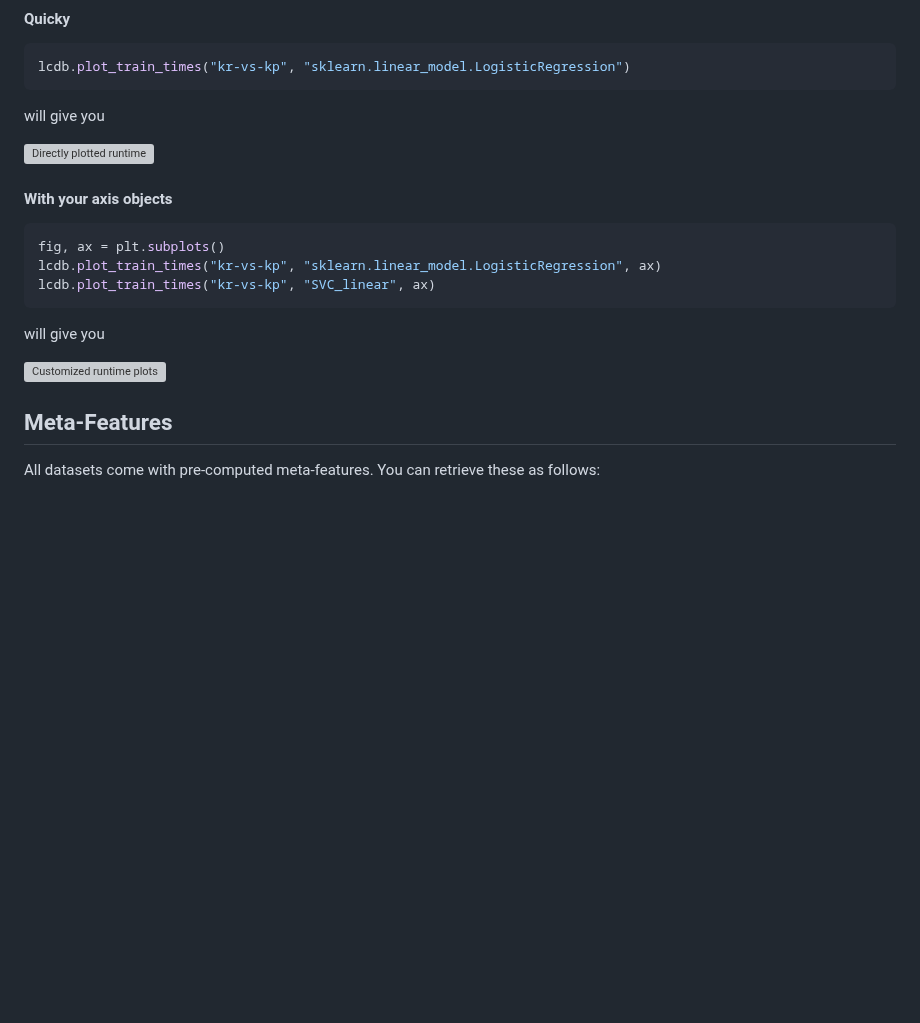
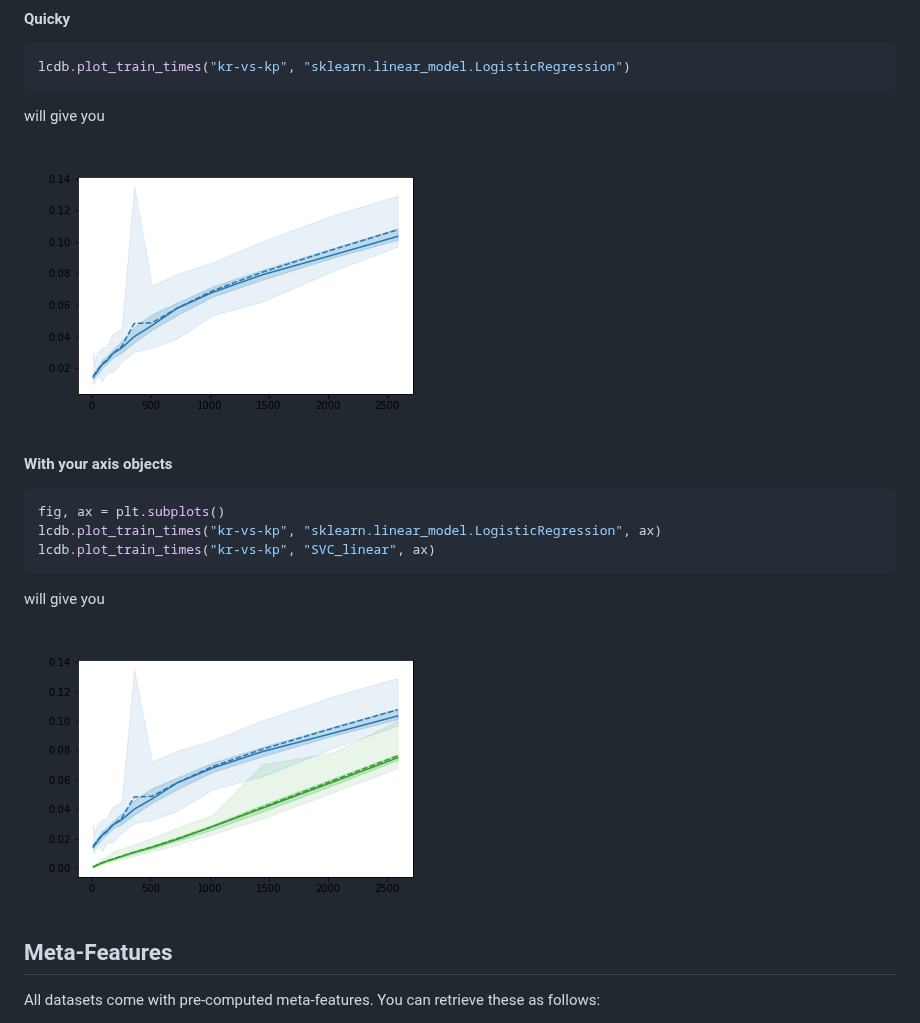
Before and after one commit to Remi-Lejeune/deep-learning-project, a Markdown page: readme.md, the part around one of its changes. Rendered like a GitHub page; blank space fills up the shorter version; grey boxes are pictures that could not be loaded.

````diff
--- a/readme.md
+++ b/readme.md
@@ -128,7 +128,7 @@ lcdb.plot_train_times("kr-vs-kp", "sklearn.linear_model.LogisticRegression")
 ```
 will give you
 
-![Directly plotted runtime](/doc/plots/times-1.png)
+![Directly plotted runtime](/lcdb/doc/plots/times-1.png)
 
 
 #### With your axis objects
@@ -139,7 +139,7 @@ lcdb.plot_train_times("kr-vs-kp", "SVC_linear", ax)
 ```
 will give you
 
-![Customized runtime plots](/doc/plots/times-2.png)
+![Customized runtime plots](/lcdb/doc/plots/times-2.png)
 
 ## Meta-Features
 All datasets come with pre-computed meta-features. You can retrieve these as follows:
````
Also changed, not shown: other parts of readme.md (+2 -2 lines).
